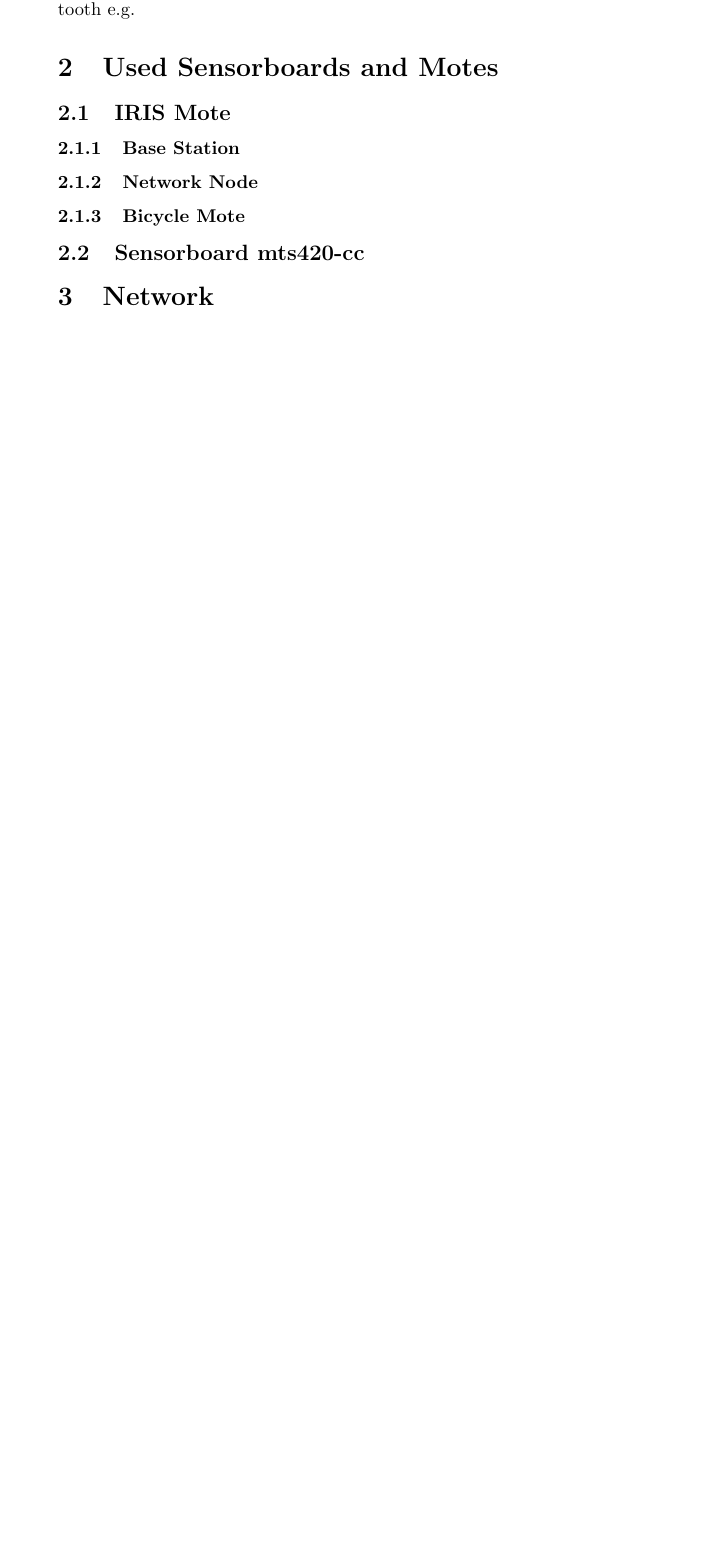
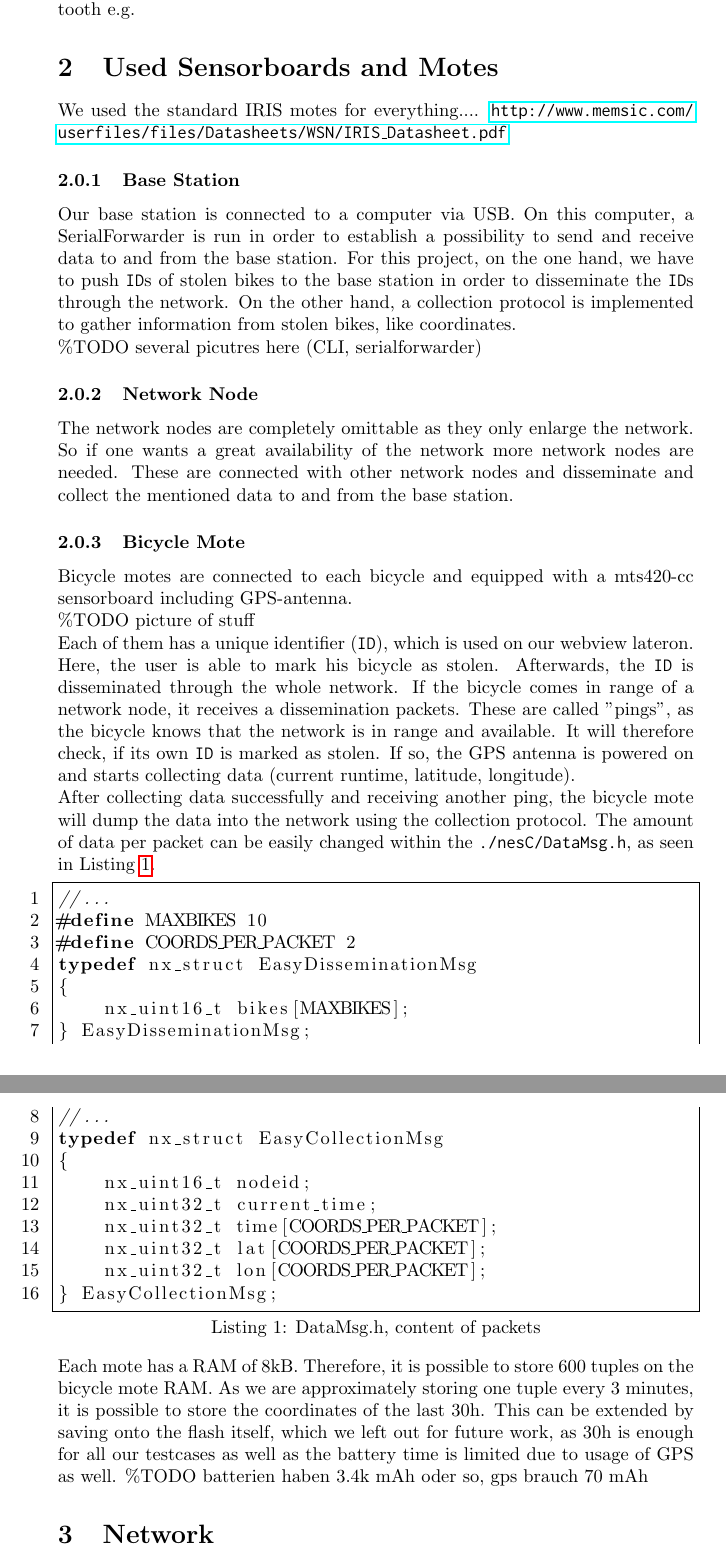
Before and after one commit to Cian47/anti_bicycle_theft, a LaTeX document (project_doc/project_doc.tex): part of page 3 of 4 before the commit and two parts of pages 3 and 4 of 5 after it, the two joined at a grey line, cut so that both start at the same text, the shorter picture padded with empty space. Compiled offline with pdfLaTeX.

Commit message:
added text

```diff
--- a/project_doc/project_doc.tex
+++ b/project_doc/project_doc.tex
@@ -92,11 +92,37 @@
 ... bicycle theft, current problem (goettingen e.g.), pro contra to GSM/Bluetooth e.g.
 
 \section{Used Sensorboards and Motes}
-\subsection{IRIS Mote}
+We used the standard IRIS motes for everything....
+\url{http://www.memsic.com/userfiles/files/Datasheets/WSN/IRIS_Datasheet.pdf}
 \subsubsection{Base Station}
+Our base station is connected to a computer via USB. On this computer, a SerialForwarder is run in order to establish a possibility to send and receive data to and from the base station. For this project, on the one hand, we have to push \texttt{ID}s of stolen bikes to the base station in order to disseminate the \texttt{ID}s through the network. On the other hand, a collection protocol is implemented to gather information from stolen bikes, like coordinates.\\
+\%TODO several picutres here (CLI, serialforwarder)
 \subsubsection{Network Node}
+The network nodes are completely omittable as they only enlarge the network. So if one wants a great availability of the network more network nodes are needed. These are connected with other network nodes and disseminate and collect the mentioned data to and from the base station.
 \subsubsection{Bicycle Mote}
-\subsection{Sensorboard mts420-cc}
+Bicycle motes are connected to each bicycle and equipped with a mts420-cc sensorboard including GPS-antenna.\\
+\%TODO picture of stuff\\
+Each of them has a unique identifier (\texttt{ID}), which is used on our webview lateron. Here, the user is able to mark his bicycle as stolen. Afterwards, the \texttt{ID} is disseminated through the whole network. If the bicycle comes in range of a network node, it receives a dissemination packets. These are called "pings", as the bicycle knows that the network is in range and available. It will therefore check, if its own \texttt{ID} is marked as stolen. If so, the GPS antenna is powered on and starts collecting data (current runtime, latitude, longitude).\\
+After collecting data successfully and receiving another ping, the bicycle mote will dump the data into the network using the collection protocol. The amount of data per packet can be easily changed within the \texttt{./nesC/DataMsg.h}, as seen in Listing \ref{lst:datamsg}.
+\begin{lstlisting}[numbers=left, frame=single,language=C, captionpos=b, caption={DataMsg.h, content of packets}, label=lst:datamsg]
+//...
+#define MAXBIKES 10
+#define COORDS_PER_PACKET 2
+typedef nx_struct EasyDisseminationMsg
+{
+    nx_uint16_t bikes[MAXBIKES];
+} EasyDisseminationMsg;
+//...
+typedef nx_struct EasyCollectionMsg
+{
+    nx_uint16_t nodeid;
+    nx_uint32_t current_time;
+    nx_uint32_t time[COORDS_PER_PACKET];
+    nx_uint32_t lat[COORDS_PER_PACKET];
+    nx_uint32_t lon[COORDS_PER_PACKET];
+} EasyCollectionMsg;
+\end{lstlisting}
+Each mote has a RAM of 8kB. Therefore, it is possible to store 600 tuples on the bicycle mote RAM. As we are approximately storing one tuple every 3 minutes, it is possible to store the coordinates of the last 30h. This can be extended by saving onto the flash itself, which we left out for future work, as 30h is enough for all our testcases as well as the battery time is limited due to usage of GPS as well. \%TODO batterien haben 3.4k mAh oder so, gps brauch 70 mAh
 
 \section{Network}
 \subsection{Protocols}
```
